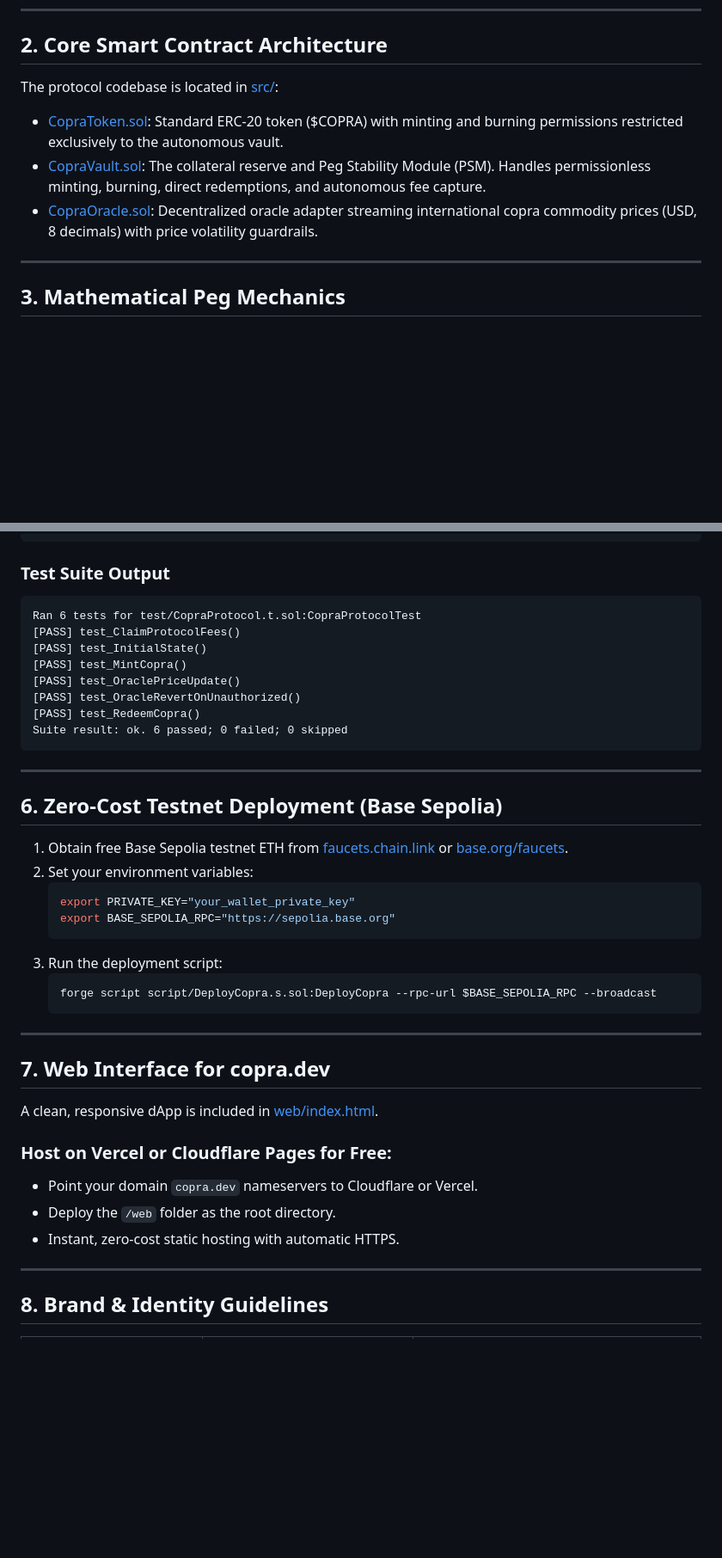
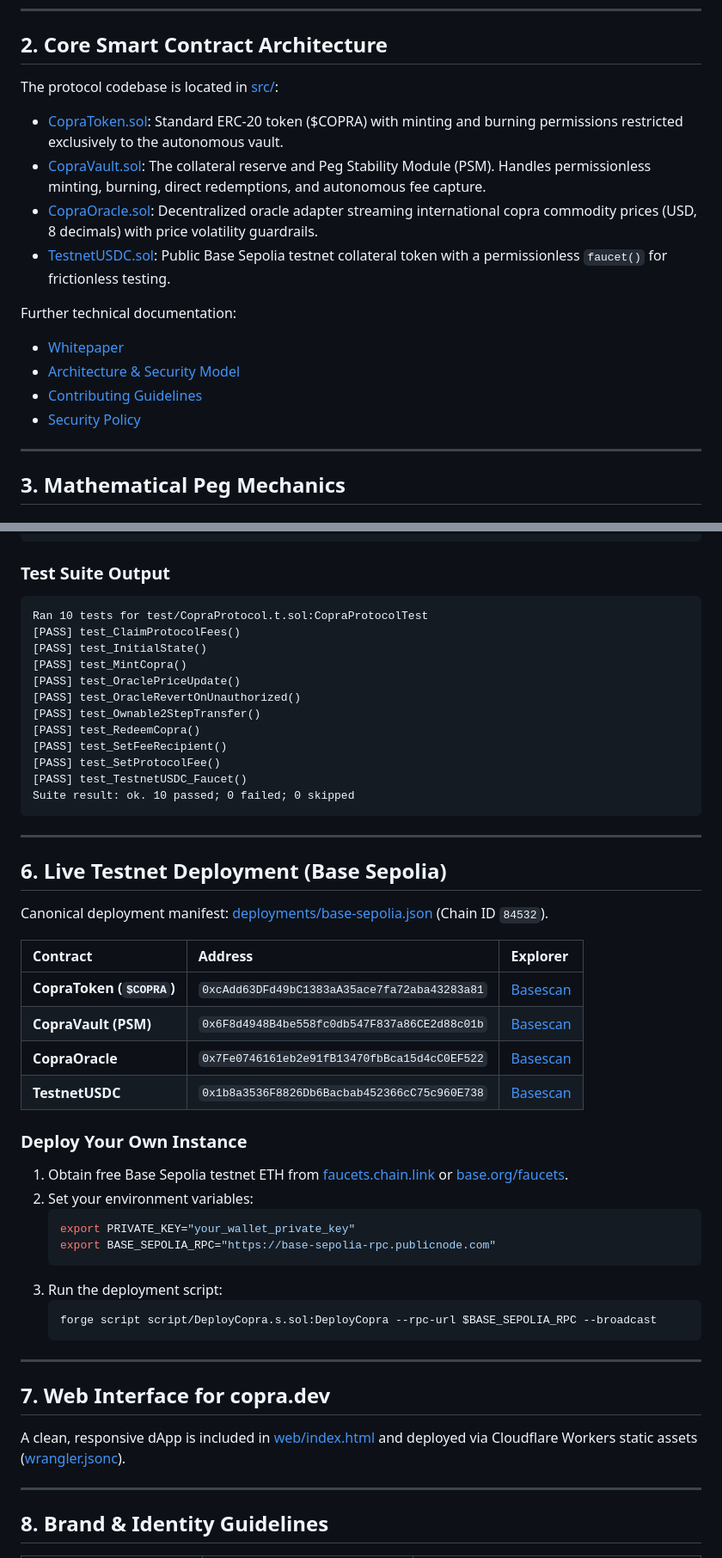
Before and after one commit to bytesbrains/copra, a Markdown page: README.md, 2 parts joined by grey strips. Shown at 86% size. Rendered like a GitHub page; blank space fills up the shorter version.

Commit message:
chore(release): sanitize README paths, add deployment manifest table, and prepare distribution kit (#19)

````diff
--- a/README.md
+++ b/README.md
@@ -26,7 +26,14 @@ The protocol codebase is located in [src/](file:///Users/nandal/Desktop/desk/rep
 
-- [CopraToken.sol](file:///Users/nandal/Desktop/desk/repos/cocobuck/src/CopraToken.sol): Standard ERC-20 token ($COPRA) with minting and burning permissions restricted exclusively to the autonomous vault.
-- [CopraVault.sol](file:///Users/nandal/Desktop/desk/repos/cocobuck/src/CopraVault.sol): The collateral reserve and Peg Stability Module (PSM). Handles permissionless minting, burning, direct redemptions, and autonomous fee capture.
-- [CopraOracle.sol](file:///Users/nandal/Desktop/desk/repos/cocobuck/src/CopraOracle.sol): Decentralized oracle adapter streaming international copra commodity prices (USD, 8 decimals) with price volatility guardrails.
+- [CopraToken.sol](src/CopraToken.sol): Standard ERC-20 token ($COPRA) with minting and burning permissions restricted exclusively to the autonomous vault.
+- [CopraVault.sol](src/CopraVault.sol): The collateral reserve and Peg Stability Module (PSM). Handles permissionless minting, burning, direct redemptions, and autonomous fee capture.
+- [CopraOracle.sol](src/CopraOracle.sol): Decentralized oracle adapter streaming international copra commodity prices (USD, 8 decimals) with price volatility guardrails.
+- [TestnetUSDC.sol](src/TestnetUSDC.sol): Public Base Sepolia testnet collateral token with a permissionless `faucet()` for frictionless testing.
+
+Further technical documentation:
+- [Whitepaper](docs/WHITEPAPER.md)
+- [Architecture & Security Model](docs/ARCHITECTURE.md)
+- [Contributing Guidelines](CONTRIBUTING.md)
+- [Security Policy](SECURITY.md)
 
 ---
 
@@ -72,25 +79,39 @@ forge test -v
 
 ### Test Suite Output
 ```text
-Ran 6 tests for test/CopraProtocol.t.sol:CopraProtocolTest
+Ran 10 tests for test/CopraProtocol.t.sol:CopraProtocolTest
 [PASS] test_ClaimProtocolFees()
 [PASS] test_InitialState()
 [PASS] test_MintCopra()
 [PASS] test_OraclePriceUpdate()
 [PASS] test_OracleRevertOnUnauthorized()
+[PASS] test_Ownable2StepTransfer()
 [PASS] test_RedeemCopra()
-Suite result: ok. 6 passed; 0 failed; 0 skipped
+[PASS] test_SetFeeRecipient()
+[PASS] test_SetProtocolFee()
+[PASS] test_TestnetUSDC_Faucet()
+Suite result: ok. 10 passed; 0 failed; 0 skipped
 ```
 
 ---
 
-## 6. Zero-Cost Testnet Deployment (Base Sepolia)
+## 6. Live Testnet Deployment (Base Sepolia)
 
+Canonical deployment manifest: [deployments/base-sepolia.json](deployments/base-sepolia.json) (Chain ID `84532`).
+
+| Contract | Address | Explorer |
+| :--- | :--- | :--- |
+| **CopraToken (`$COPRA`)** | `0xcAdd63DFd49bC1383aA35ace7fa72aba43283a81` | [Basescan](https://sepolia.basescan.org/address/0xcAdd63DFd49bC1383aA35ace7fa72aba43283a81) |
+| **CopraVault (PSM)** | `0x6F8d4948B4be558fc0db547F837a86CE2d88c01b` | [Basescan](https://sepolia.basescan.org/address/0x6F8d4948B4be558fc0db547F837a86CE2d88c01b) |
+| **CopraOracle** | `0x7Fe0746161eb2e91fB13470fbBca15d4cC0EF522` | [Basescan](https://sepolia.basescan.org/address/0x7Fe0746161eb2e91fB13470fbBca15d4cC0EF522) |
+| **TestnetUSDC** | `0x1b8a3536F8826Db6Bacbab452366cC75c960E738` | [Basescan](https://sepolia.basescan.org/address/0x1b8a3536F8826Db6Bacbab452366cC75c960E738) |
+
+### Deploy Your Own Instance
 1. Obtain free Base Sepolia testnet ETH from [faucets.chain.link](https://faucets.chain.link) or [base.org/faucets](https://www.base.org/faucets).
 2. Set your environment variables:
    ```bash
    export PRIVATE_KEY="your_wallet_private_key"
-   export BASE_SEPOLIA_RPC="https://sepolia.base.org"
+   export BASE_SEPOLIA_RPC="https://base-sepolia-rpc.publicnode.com"
    ```
 3. Run the deployment script:
    ```bash
@@ -101,12 +122,7 @@ Suite result: ok. 6 passed; 0 failed; 0 skipped
 
 ## 7. Web Interface for copra.dev
 
-A clean, responsive dApp is included in [web/index.html](file:///Users/nandal/Desktop/desk/repos/cocobuck/web/index.html).
-
-### Host on Vercel or Cloudflare Pages for Free:
-- Point your domain `copra.dev` nameservers to Cloudflare or Vercel.
-- Deploy the `/web` folder as the root directory.
-- Instant, zero-cost static hosting with automatic HTTPS.
+A clean, responsive dApp is included in [web/index.html](web/index.html) and deployed via Cloudflare Workers static assets ([wrangler.jsonc](wrangler.jsonc)).
 
 ---
 
````
Also changed, not shown: other parts of README.md (+1 -1 lines), docs/RELEASE_ANNOUNCEMENT.md (added, +56 -0 lines).
